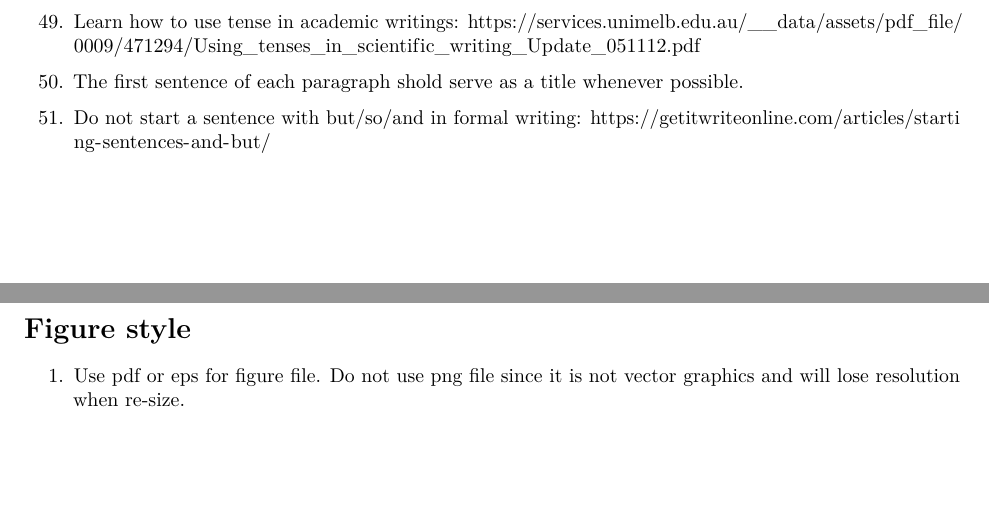
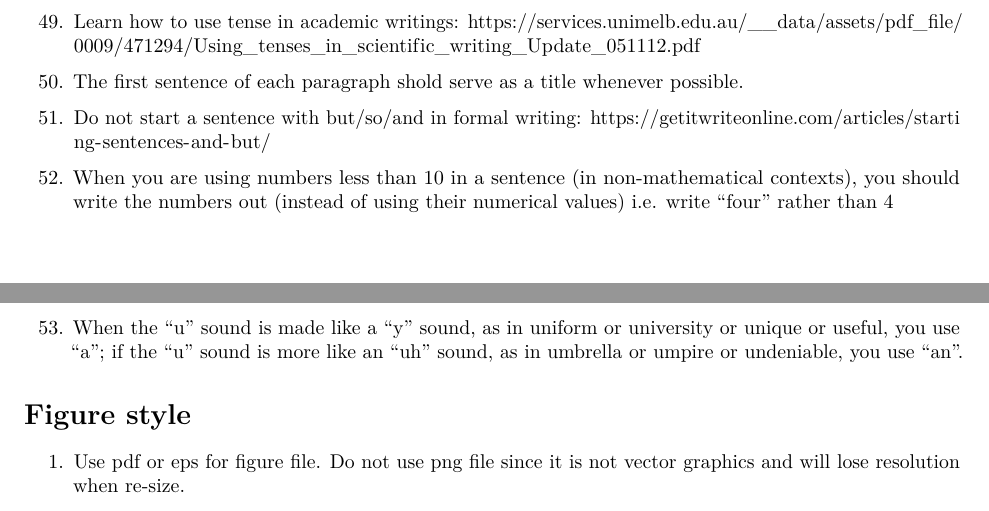
Before and after one commit to JieyingJiao/Writing-Style-Tips, an R Markdown document (TexStyle.Rmd): two parts of pages 2 and 3 of 4, joined at a grey line, cut so that both start at the same text, the shorter picture padded with empty space. Rendered offline with R 4.5, knitr and Pandoc, then LaTeX, with nearby package versions.

Commit message:
Update TexStyle.Rmd

```diff
--- a/TexStyle.Rmd
+++ b/TexStyle.Rmd
@@ -80,6 +80,12 @@ header-includes:
 \item The first sentence of each paragraph shold serve as a title whenever possible.
 \item Do not start a sentence with but/so/and in formal writing:
       \url{https://getitwriteonline.com/articles/starting-sentences-and-but/}
+\item When you are using numbers less than 10 in a sentence
+      (in non-mathematical contexts), you should write the numbers out
+      (instead of using their numerical values) i.e. write ``four'' rather than 4
+\item When the ``u'' sound is made like a ``y'' sound, as in uniform or
+      university or unique or useful, you use ``a''; if the ``u'' sound is more like
+      an ``uh'' sound, as in umbrella or umpire or undeniable, you use ``an''.
 \end{enumerate}
 
 
```
